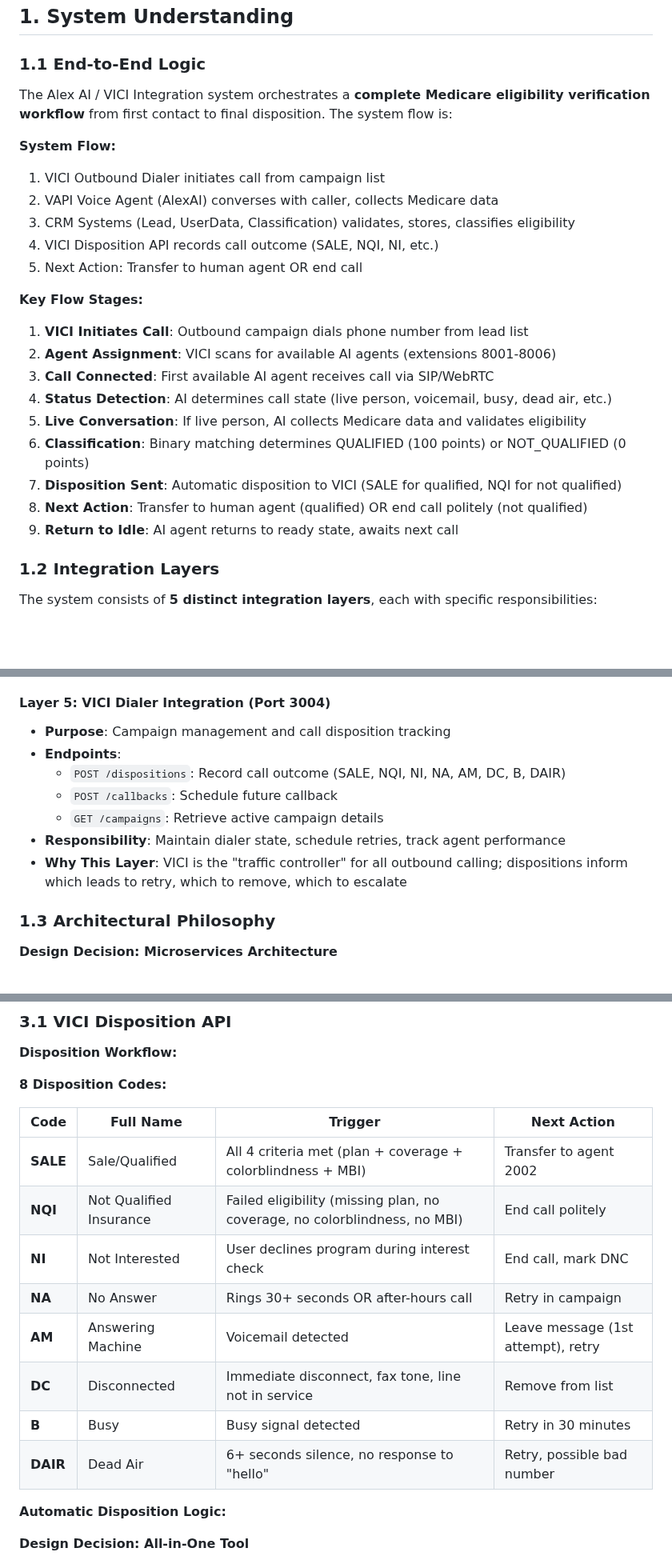
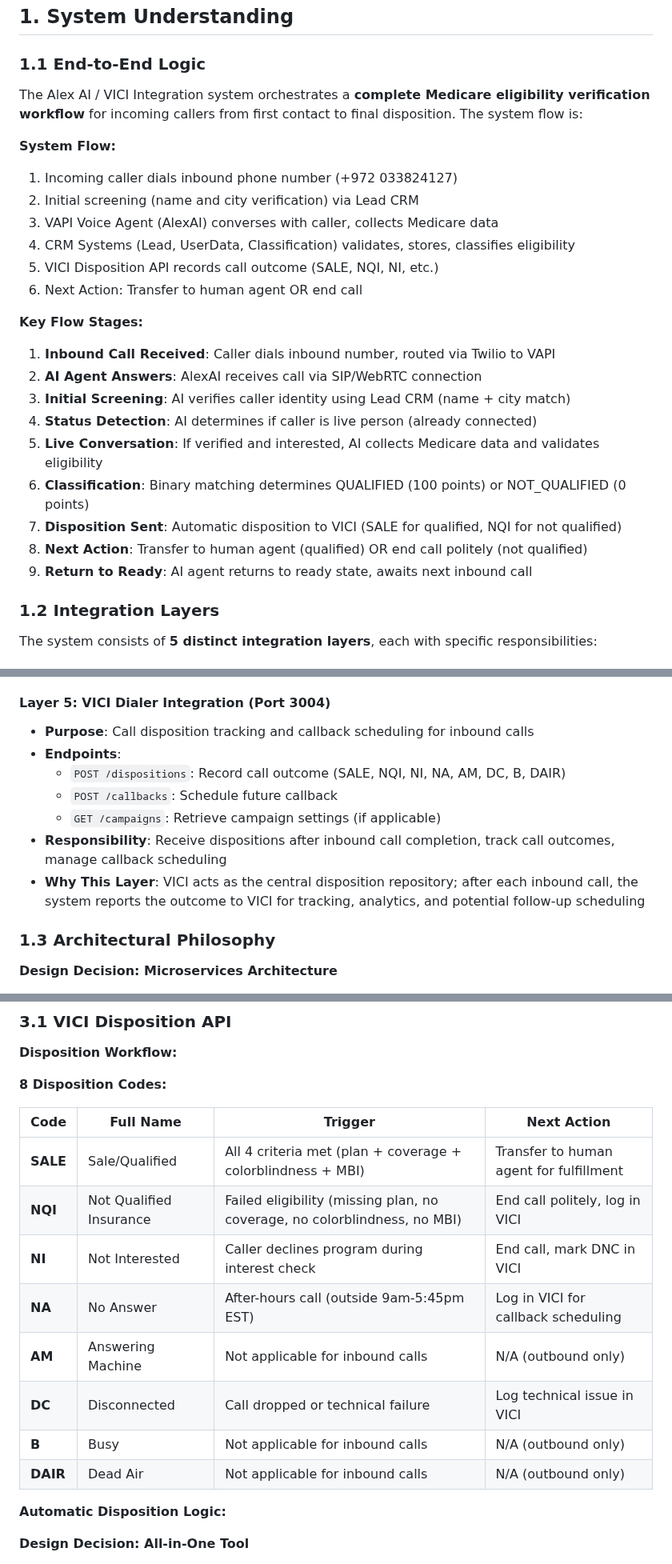
Before and after one commit to adiel098/real-aicallcenter, a Markdown page: AI_ENGINEERING_HOME_TASK_DOCUMENTATION.md, 3 parts joined by grey strips. Shown at 80% size. GitHub-like rendering; blank space fills up the shorter version.

```diff
--- a/AI_ENGINEERING_HOME_TASK_DOCUMENTATION.md
+++ b/AI_ENGINEERING_HOME_TASK_DOCUMENTATION.md
@@ -21,26 +21,27 @@
 
 ### 1.1 End-to-End Logic
 
-The Alex AI / VICI Integration system orchestrates a **complete Medicare eligibility verification workflow** from first contact to final disposition. The system flow is:
+The Alex AI / VICI Integration system orchestrates a **complete Medicare eligibility verification workflow** for incoming callers from first contact to final disposition. The system flow is:
 
 **System Flow:**
-1. VICI Outbound Dialer initiates call from campaign list
-2. VAPI Voice Agent (AlexAI) converses with caller, collects Medicare data
-3. CRM Systems (Lead, UserData, Classification) validates, stores, classifies eligibility
-4. VICI Disposition API records call outcome (SALE, NQI, NI, etc.)
-5. Next Action: Transfer to human agent OR end call
+1. Incoming caller dials inbound phone number (+972 033824127)
+2. Initial screening (name and city verification) via Lead CRM
+3. VAPI Voice Agent (AlexAI) converses with caller, collects Medicare data
+4. CRM Systems (Lead, UserData, Classification) validates, stores, classifies eligibility
+5. VICI Disposition API records call outcome (SALE, NQI, NI, etc.)
+6. Next Action: Transfer to human agent OR end call
 
 **Key Flow Stages:**
 
-1. **VICI Initiates Call**: Outbound campaign dials phone number from lead list
-2. **Agent Assignment**: VICI scans for available AI agents (extensions 8001-8006)
-3. **Call Connected**: First available AI agent receives call via SIP/WebRTC
-4. **Status Detection**: AI determines call state (live person, voicemail, busy, dead air, etc.)
-5. **Live Conversation**: If live person, AI collects Medicare data and validates eligibility
+1. **Inbound Call Received**: Caller dials inbound number, routed via Twilio to VAPI
+2. **AI Agent Answers**: AlexAI receives call via SIP/WebRTC connection
+3. **Initial Screening**: AI verifies caller identity using Lead CRM (name + city match)
+4. **Status Detection**: AI determines if caller is live person (already connected)
+5. **Live Conversation**: If verified and interested, AI collects Medicare data and validates eligibility
 6. **Classification**: Binary matching determines QUALIFIED (100 points) or NOT_QUALIFIED (0 points)
 7. **Disposition Sent**: Automatic disposition to VICI (SALE for qualified, NQI for not qualified)
 8. **Next Action**: Transfer to human agent (qualified) OR end call politely (not qualified)
-9. **Return to Idle**: AI agent returns to ready state, awaits next call
+9. **Return to Ready**: AI agent returns to ready state, awaits next inbound call
 
 ### 1.2 Integration Layers
 
@@ -95,13 +96,13 @@ The system consists of **5 distinct integration layers**, each with specific res
 
 #### **Layer 5: VICI Dialer Integration (Port 3004)**
 
-- **Purpose**: Campaign management and call disposition tracking
+- **Purpose**: Call disposition tracking and callback scheduling for inbound calls
 - **Endpoints**:
   - `POST /dispositions`: Record call outcome (SALE, NQI, NI, NA, AM, DC, B, DAIR)
   - `POST /callbacks`: Schedule future callback
-  - `GET /campaigns`: Retrieve active campaign details
-- **Responsibility**: Maintain dialer state, schedule retries, track agent performance
-- **Why This Layer**: VICI is the "traffic controller" for all outbound calling; dispositions inform which leads to retry, which to remove, which to escalate
+  - `GET /campaigns`: Retrieve campaign settings (if applicable)
+- **Responsibility**: Receive dispositions after inbound call completion, track call outcomes, manage callback scheduling
+- **Why This Layer**: VICI acts as the central disposition repository; after each inbound call, the system reports the outcome to VICI for tracking, analytics, and potential follow-up scheduling
 
 ### 1.3 Architectural Philosophy
 
@@ -251,14 +230,14 @@ Covers multiple scenarios:
 
 | Code | Full Name | Trigger | Next Action |
 |------|-----------|---------|-------------|
-| **SALE** | Sale/Qualified | All 4 criteria met (plan + coverage + colorblindness + MBI) | Transfer to agent 2002 |
-| **NQI** | Not Qualified Insurance | Failed eligibility (missing plan, no coverage, no colorblindness, no MBI) | End call politely |
-| **NI** | Not Interested | User declines program during interest check | End call, mark DNC |
-| **NA** | No Answer | Rings 30+ seconds OR after-hours call | Retry in campaign |
-| **AM** | Answering Machine | Voicemail detected | Leave message (1st attempt), retry |
-| **DC** | Disconnected | Immediate disconnect, fax tone, line not in service | Remove from list |
-| **B** | Busy | Busy signal detected | Retry in 30 minutes |
-| **DAIR** | Dead Air | 6+ seconds silence, no response to "hello" | Retry, possible bad number |
+| **SALE** | Sale/Qualified | All 4 criteria met (plan + coverage + colorblindness + MBI) | Transfer to human agent for fulfillment |
+| **NQI** | Not Qualified Insurance | Failed eligibility (missing plan, no coverage, no colorblindness, no MBI) | End call politely, log in VICI |
+| **NI** | Not Interested | Caller declines program during interest check | End call, mark DNC in VICI |
+| **NA** | No Answer | After-hours call (outside 9am-5:45pm EST) | Log in VICI for callback scheduling |
+| **AM** | Answering Machine | Not applicable for inbound calls | N/A (outbound only) |
+| **DC** | Disconnected | Call dropped or technical failure | Log technical issue in VICI |
+| **B** | Busy | Not applicable for inbound calls | N/A (outbound only) |
+| **DAIR** | Dead Air | Not applicable for inbound calls | N/A (outbound only) |
 
 **Automatic Disposition Logic:**
 
```
Also changed, not shown: other parts of AI_ENGINEERING_HOME_TASK_DOCUMENTATION.md (+32 -64 lines).
